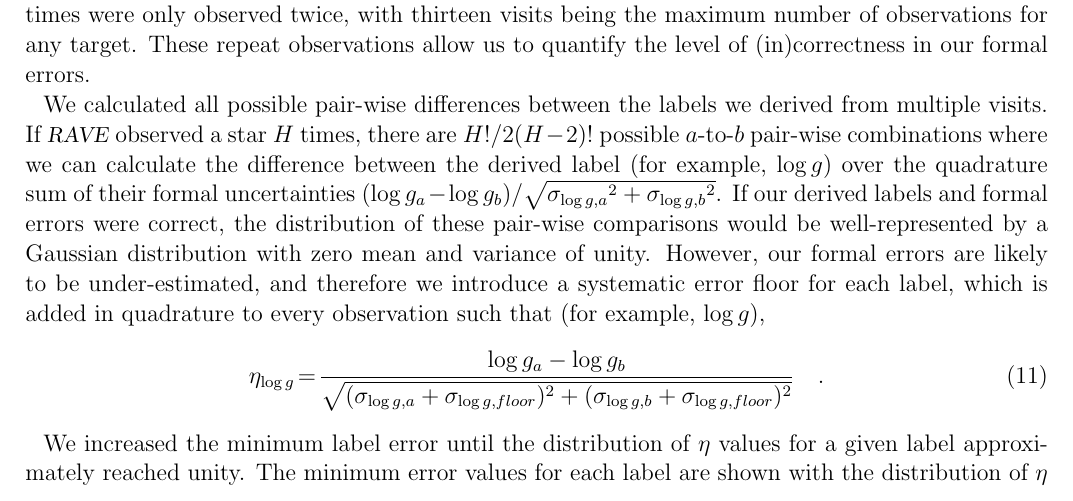
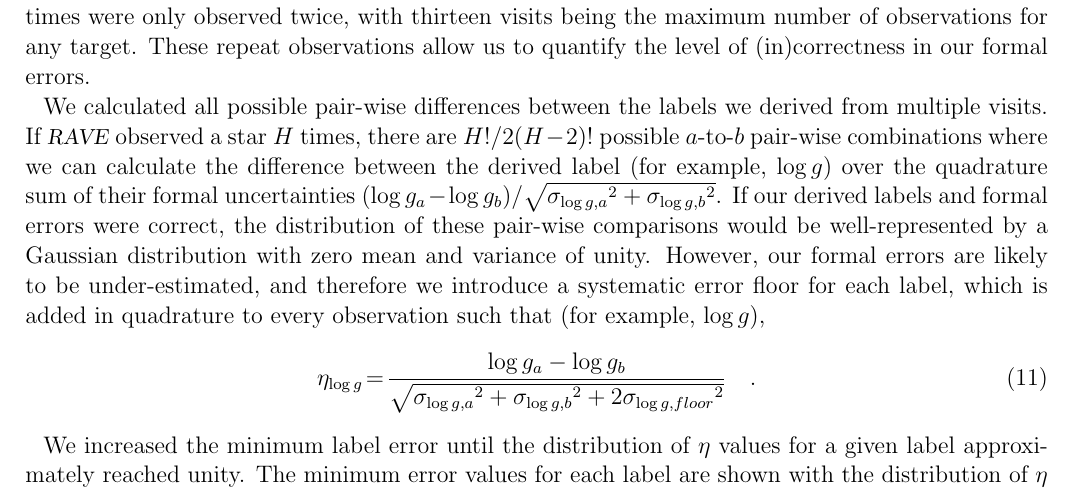
Before and after one commit to AnnieJumpCannon/RAVE, a LaTeX paper (article/unrave.tex): part of page 11 of 18, cut so that both start at the same text. Compiled offline with pdfLaTeX; a LaTeX package or settings file that is missing is left out; an older LaTeX class or package is replaced by its successor.

Commit message:
Fix eq 11; /cc @segasai

```diff
--- a/article/unrave.tex
+++ b/article/unrave.tex
@@ -784,7 +784,7 @@ of unity.  However, our formal errors are likely to be under-estimated,
 and therefore we introduce a systematic error floor for each label, which
 is added in quadrature to every observation such that (for example, $\logg$),
 \begin{eqnarray}
-	\eta_{\logg} & = & \frac{\logg_a - \logg_b}{\sqrt{(\sigma_{\logg,a} + \sigma_{\logg,floor})^2 + (\sigma_{\logg,b} + \sigma_{\logg,floor})^2}} \quad .
+	\eta_{\logg} & = & \frac{\logg_a - \logg_b}{\sqrt{{\sigma_{\logg,a}}^2 + {\sigma_{\logg,b}}^2 + 2{\sigma_{\logg,floor}}^2}} \quad .
 \end{eqnarray}
 
 
```
